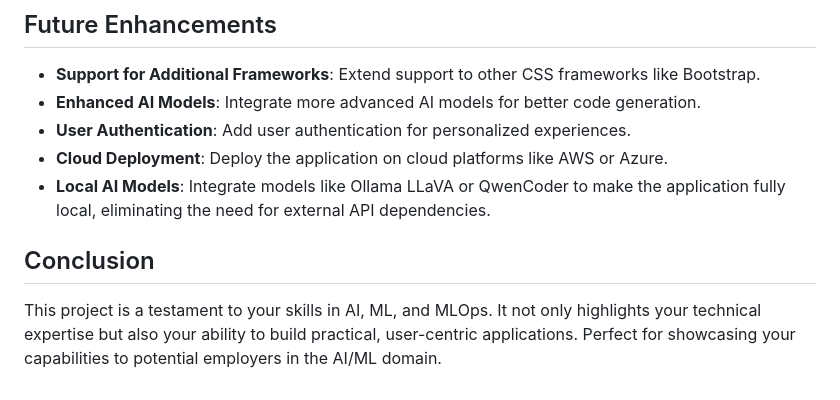
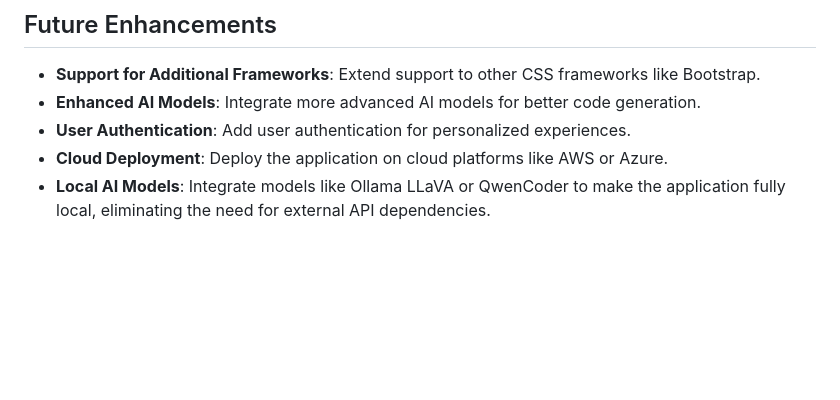
Before and after one commit to Amulyakantamneni/Amiable-Lovable-Clone, a Markdown page: README.md, the part around the change. Drawn GitHub-style; blank space fills up the shorter version.

```diff
--- a/README.md
+++ b/README.md
@@ -79,6 +79,3 @@ https://github.com/user-attachments/assets/fe7bf0a1-55a5-4e1e-938d-0e0892a9b7f1
 - **User Authentication**: Add user authentication for personalized experiences.
 - **Cloud Deployment**: Deploy the application on cloud platforms like AWS or Azure.
 - **Local AI Models**: Integrate models like Ollama LLaVA or QwenCoder to make the application fully local, eliminating the need for external API dependencies.
-
-## Conclusion
-This project is a testament to your skills in AI, ML, and MLOps. It not only highlights your technical expertise but also your ability to build practical, user-centric applications. Perfect for showcasing your capabilities to potential employers in the AI/ML domain.
```
